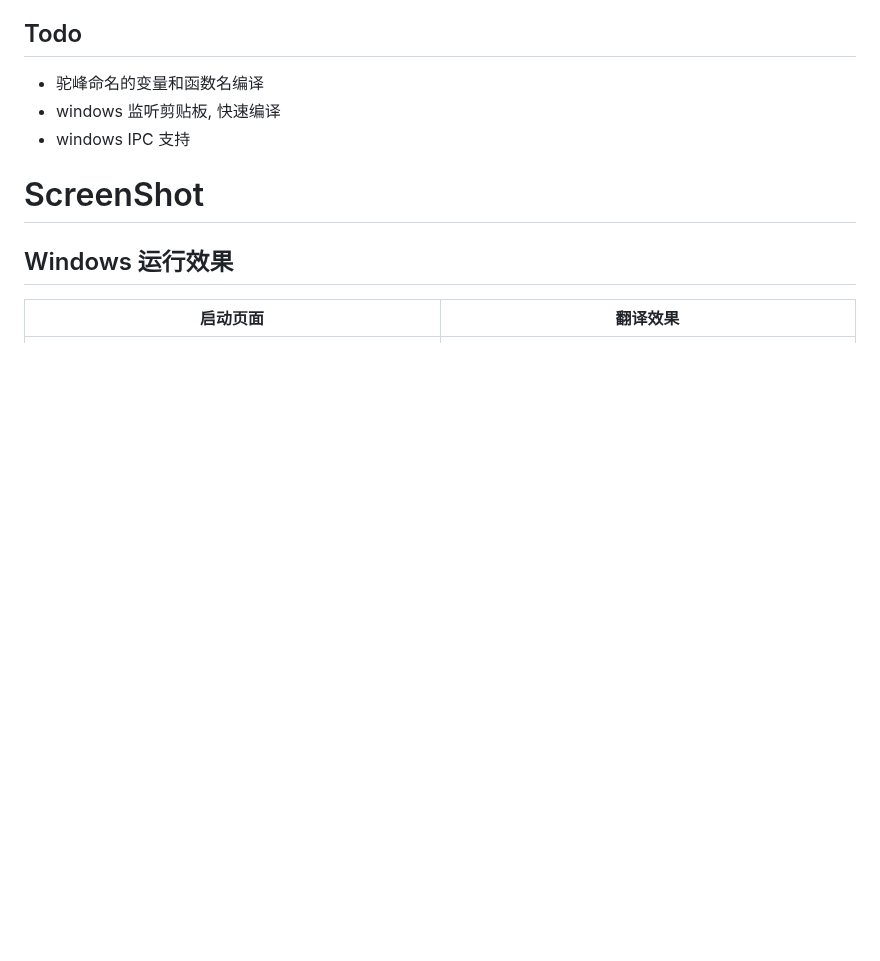
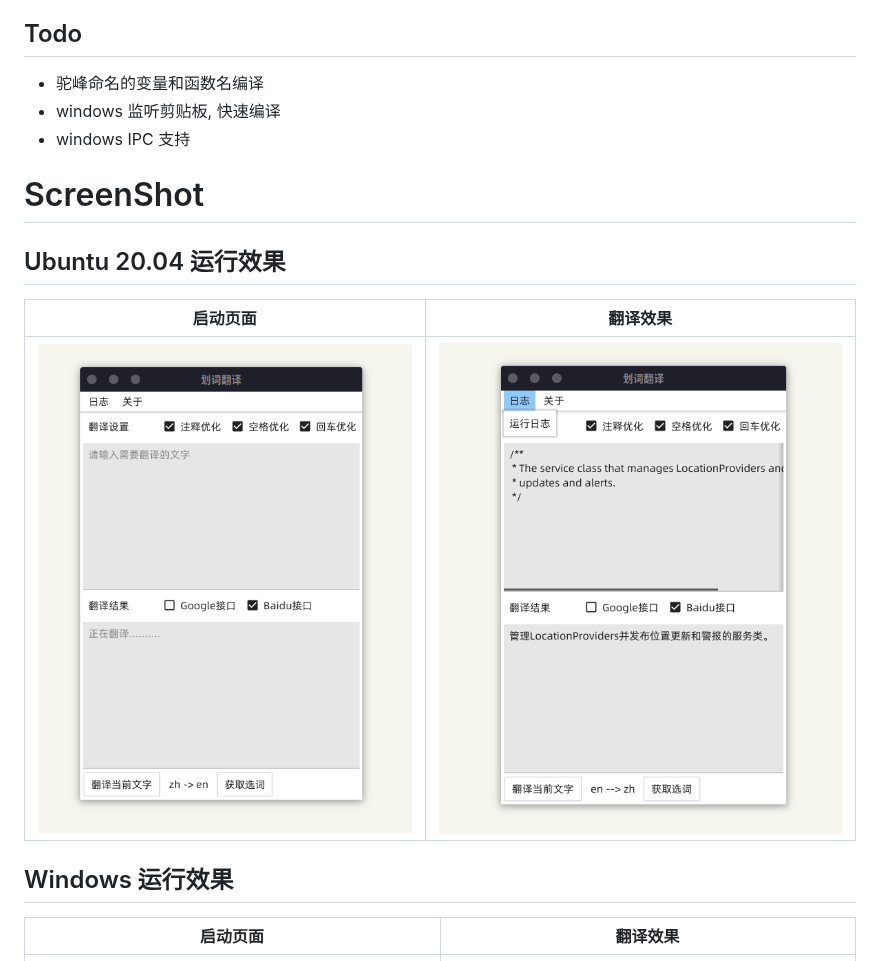
Before and after one commit to Ericwyn/EzeTranslate, a Markdown page: README.md, the part around the change. GitHub-like rendering; pictures changed too: res-static/screenshot/linux.png (added), res-static/screenshot/linux2.png (added); blank space fills up the shorter version.

```diff
--- a/README.md
+++ b/README.md
@@ -31,6 +31,13 @@
 
 # ScreenShot
 
+## Ubuntu 20.04 运行效果
+
+|   启动页面   |   翻译效果   |
+| ---- | ---- |
+|  ![windows](./res-static/screenshot/linux.png)    |   ![windows-2](./res-static/screenshot/linux2.png)   |
+
+
 ## Windows 运行效果
 
 |   启动页面   |   翻译效果   |
```
